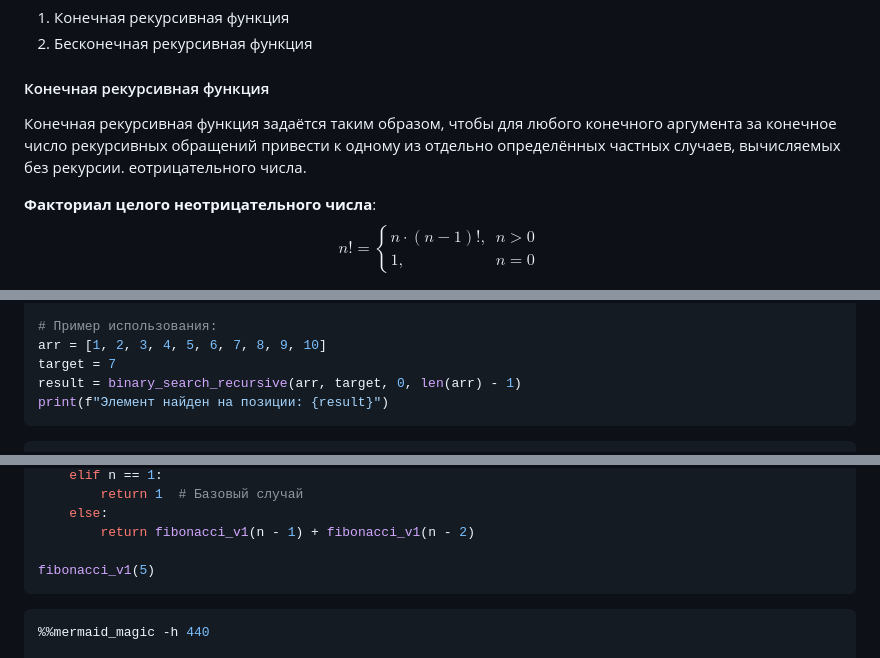
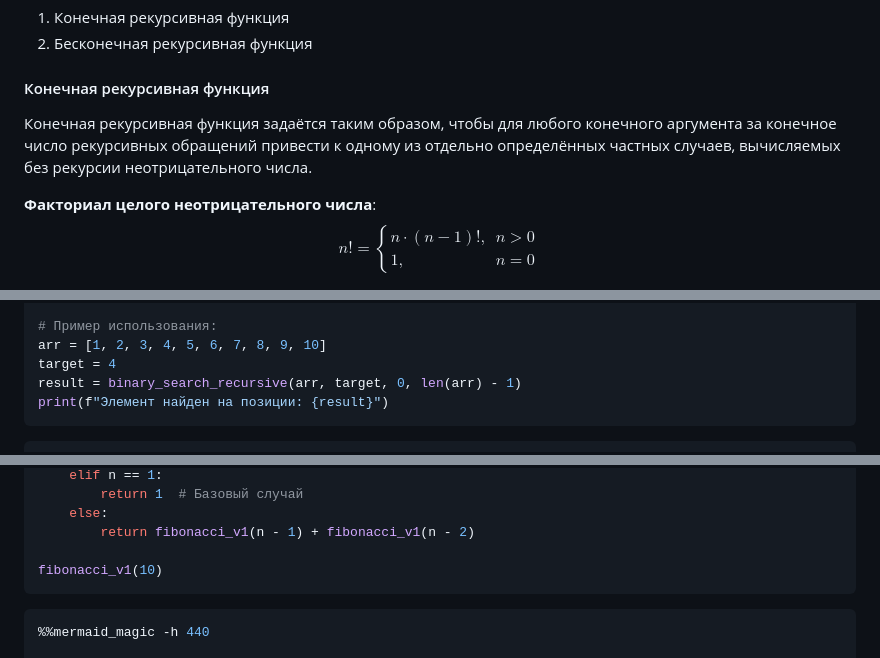
Before and after one commit to askras/bmstu_algorithms, a Markdown page: lectures/lecture_10/lecture_10.md, 3 parts joined by grey strips. Rendered like a GitHub page.

Commit message:
Исправлена лекция 10

````diff
--- a/lectures/lecture_10/lecture_10.md
+++ b/lectures/lecture_10/lecture_10.md
@@ -50,8 +50,7 @@ jupyter:
 
 <!-- #region editable=true slideshow={"slide_type": "subslide"} -->
 #### Конечная рекурсивная функция
-Конечная рекурсивная функция задаётся таким образом, чтобы для любого конечного аргумента за конечное число рекурсивных обращений привести к одному из отдельно определённых частных случаев, вычисляемых без рекурсии.
-еотрицательного числа.
+Конечная рекурсивная функция задаётся таким образом, чтобы для любого конечного аргумента за конечное число рекурсивных обращений привести к одному из отдельно определённых частных случаев, вычисляемых без рекурсии неотрицательного числа.
 
 **Факториал целого неотрицательного числа**:
 $$n!={\begin{cases}n\cdot (n-1)!,&n>0\\1,&n=0\end{cases}}$$
@@ -435,7 +434,7 @@ def binary_search_recursive(arr, target, left, right):
 
 # Пример использования:
 arr = [1, 2, 3, 4, 5, 6, 7, 8, 9, 10]
-target = 7
+target = 4
 result = binary_search_recursive(arr, target, 0, len(arr) - 1)
 print(f"Элемент найден на позиции: {result}")
 ```
@@ -511,7 +510,7 @@ def fibonacci_v1(n):
     else:
         return fibonacci_v1(n - 1) + fibonacci_v1(n - 2)
 
-fibonacci_v1(5)
+fibonacci_v1(10)
 ```
 
 ```python editable=true slideshow={"slide_type": "fragment"}
````
Also changed, not shown: other parts of lectures/lecture_10/lecture_10.md (+2 -2 lines).
